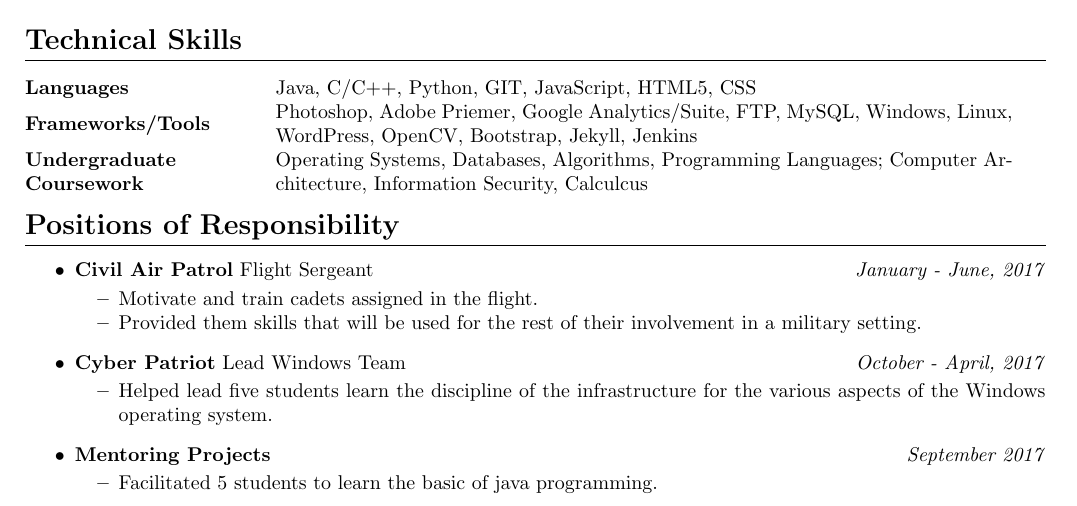
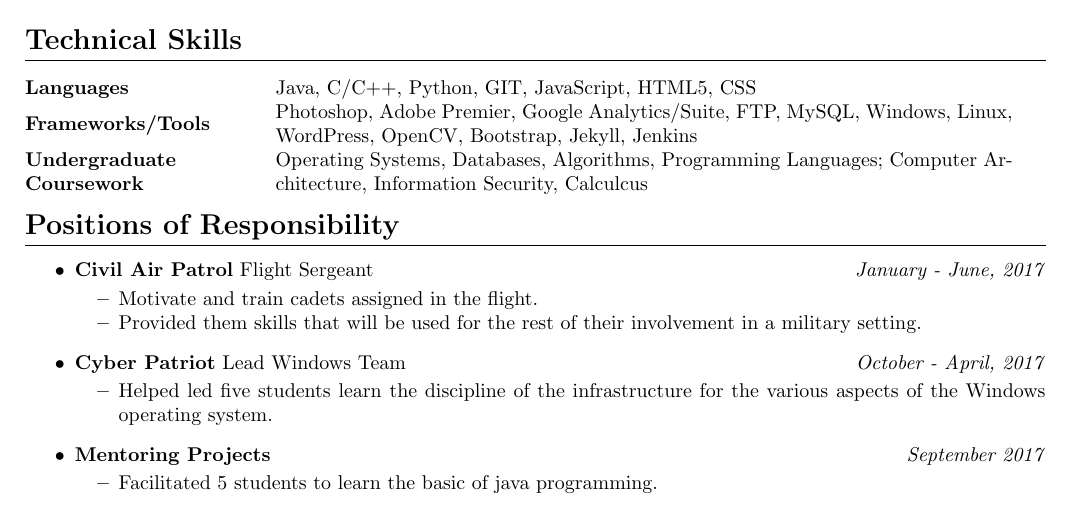
Before and after one commit to justinsoon/resume, a LaTeX CV (resume.tex): part of page 1 of 2, cut so that both start at the same text. Compiled offline with pdfLaTeX.

Commit message:
Update resume.tex

```diff
--- a/resume.tex
+++ b/resume.tex
@@ -92,7 +92,7 @@
 \vspace{3mm}
 \begin{tabular}{@{}m{40mm}m{130mm}@{}}
 	\textbf{\textrm{Languages}}        & Java, C/C++, Python, GIT, JavaScript, HTML5, CSS\\
-	\textbf{\textrm{Frameworks/Tools}} & Photoshop, Adobe Priemer, Google Analytics/Suite, FTP, MySQL, Windows, Linux, WordPress, OpenCV, Bootstrap, Jekyll, Jenkins\\
+	\textbf{\textrm{Frameworks/Tools}} & Photoshop, Adobe Premier, Google Analytics/Suite, FTP, MySQL, Windows, Linux, WordPress, OpenCV, Bootstrap, Jekyll, Jenkins\\
 	\textbf{\textrm{Undergraduate Coursework}} & Operating Systems, Databases, Algorithms, Programming Languages; Computer Architecture, Information Security, Calculcus\\
 \end{tabular}
 
@@ -114,7 +114,7 @@
 	      \hfill \textit{October - April, 2017}
 	      \begin{itemize}
 	      	\vspace{-2mm} \setlength\itemsep{-0.7mm}
-		\item Helped lead five students learn the discipline of the infrastructure for the various aspects of the Windows operating system.
+		\item Helped led five students learn the discipline of the infrastructure for the various aspects of the Windows operating system.
 	      \end{itemize}
 	\item
 	      \textbf{Mentoring Projects}
```
